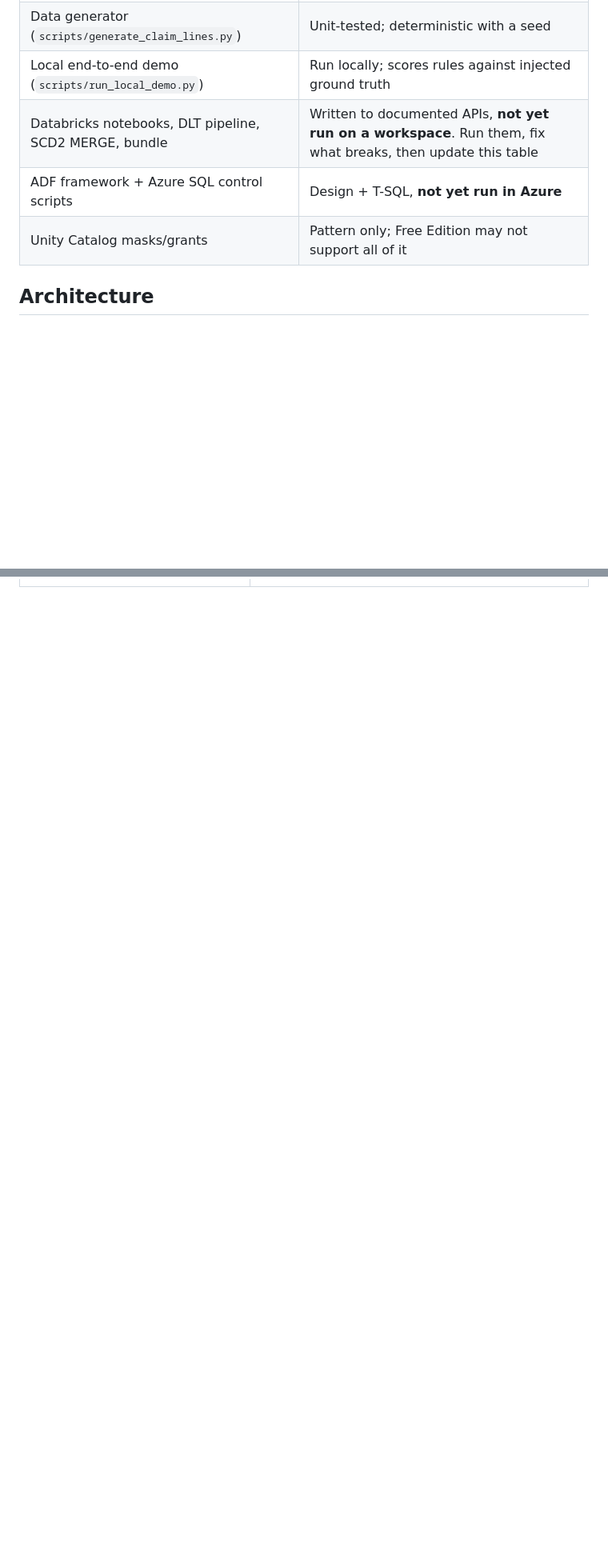
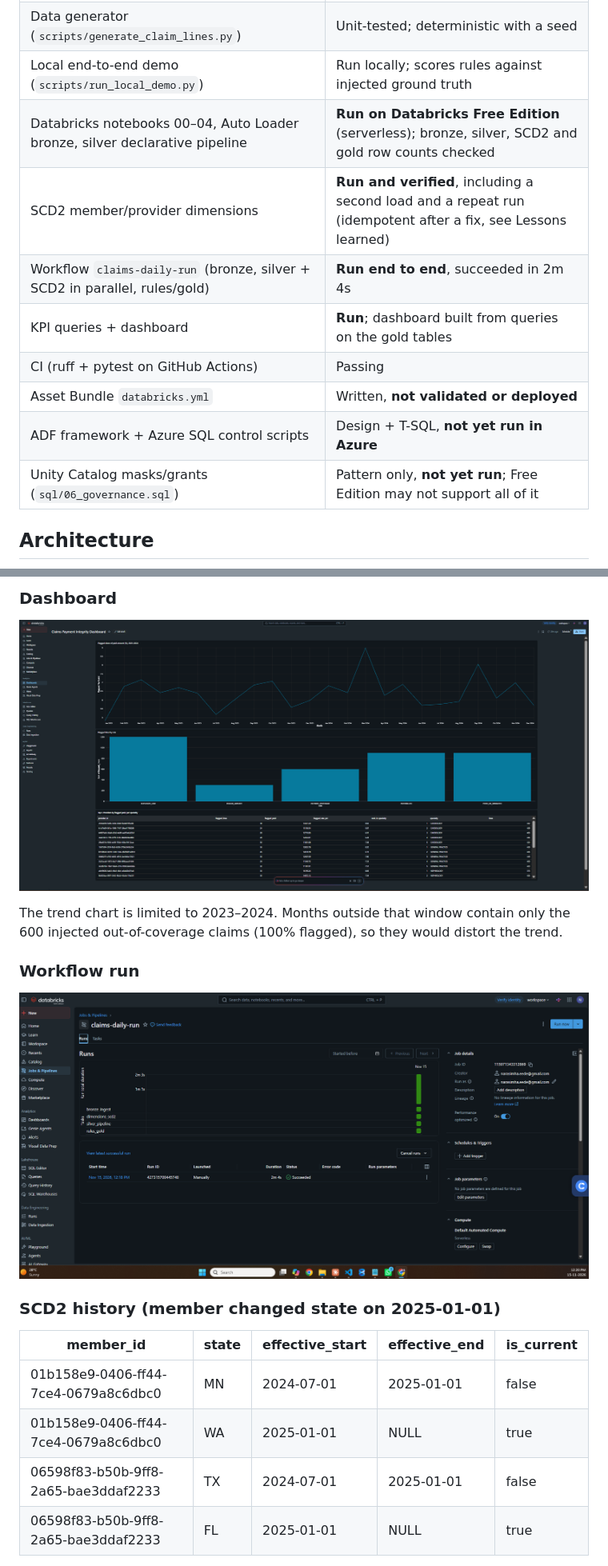
Before and after one commit to eede-narasimhanag/claims-payment-integrity-lakehouse, a Markdown page: README.md, 2 parts joined by grey strips. Shown at 80% size. GitHub-like rendering; pictures changed too: docs/images/dashboard.png (added), docs/images/job_run_graph.png (added); blank space fills up the shorter version.

Commit message:
README: measured results, dashboard and workflow screenshots

```diff
--- a/README.md
+++ b/README.md
@@ -17,9 +17,14 @@ amounts) before they reach analysts.
 | Rule library (`src/claims_integrity/rules.py`) | Unit-tested with PySpark locally (`pytest`, 9 tests) |
 | Data generator (`scripts/generate_claim_lines.py`) | Unit-tested; deterministic with a seed |
 | Local end-to-end demo (`scripts/run_local_demo.py`) | Run locally; scores rules against injected ground truth |
-| Databricks notebooks, DLT pipeline, SCD2 MERGE, bundle | Written to documented APIs, **not yet run on a workspace**. Run them, fix what breaks, then update this table |
+| Databricks notebooks 00–04, Auto Loader bronze, silver declarative pipeline | **Run on Databricks Free Edition** (serverless); bronze, silver, SCD2 and gold row counts checked |
+| SCD2 member/provider dimensions | **Run and verified**, including a second load and a repeat run (idempotent after a fix, see Lessons learned) |
+| Workflow `claims-daily-run` (bronze, silver + SCD2 in parallel, rules/gold) | **Run end to end**, succeeded in 2m 4s |
+| KPI queries + dashboard | **Run**; dashboard built from queries on the gold tables |
+| CI (ruff + pytest on GitHub Actions) | Passing |
+| Asset Bundle `databricks.yml` | Written, **not validated or deployed** |
 | ADF framework + Azure SQL control scripts | Design + T-SQL, **not yet run in Azure** |
-| Unity Catalog masks/grants | Pattern only; Free Edition may not support all of it |
+| Unity Catalog masks/grants (`sql/06_governance.sql`) | Pattern only, **not yet run**; Free Edition may not support all of it |
 
 ## Architecture
 
@@ -67,0 +87,19 @@ Step by step in [docs/setup_free_tier.md](docs/setup_free_tier.md) and [docs/run
+### Dashboard
+
+![Dashboard](docs/images/dashboard.png)
+
+The trend chart is limited to 2023–2024. Months outside that window contain only the 600 injected out-of-coverage claims (100% flagged), so they would distort the trend.
+
+### Workflow run
+
+![Workflow run](docs/images/job_run_graph.png)
+
+### SCD2 history (member changed state on 2025-01-01)
+
+| member_id | state | effective_start | effective_end | is_current |
+|---|---|---|---|---|
+| 01b158e9-0406-ff44-7ce4-0679a8c6dbc0 | MN | 2024-07-01 | 2025-01-01 | false |
+| 01b158e9-0406-ff44-7ce4-0679a8c6dbc0 | WA | 2025-01-01 | NULL | true |
+| 06598f83-b50b-9ff8-2a65-bae3ddaf2233 | TX | 2024-07-01 | 2025-01-01 | false |
+| 06598f83-b50b-9ff8-2a65-bae3ddaf2233 | FL | 2025-01-01 | NULL | true |
+
```
Also changed, not shown: other parts of README.md (+33 -6 lines), docs/images/scd2_rerun_identical.png (added).
